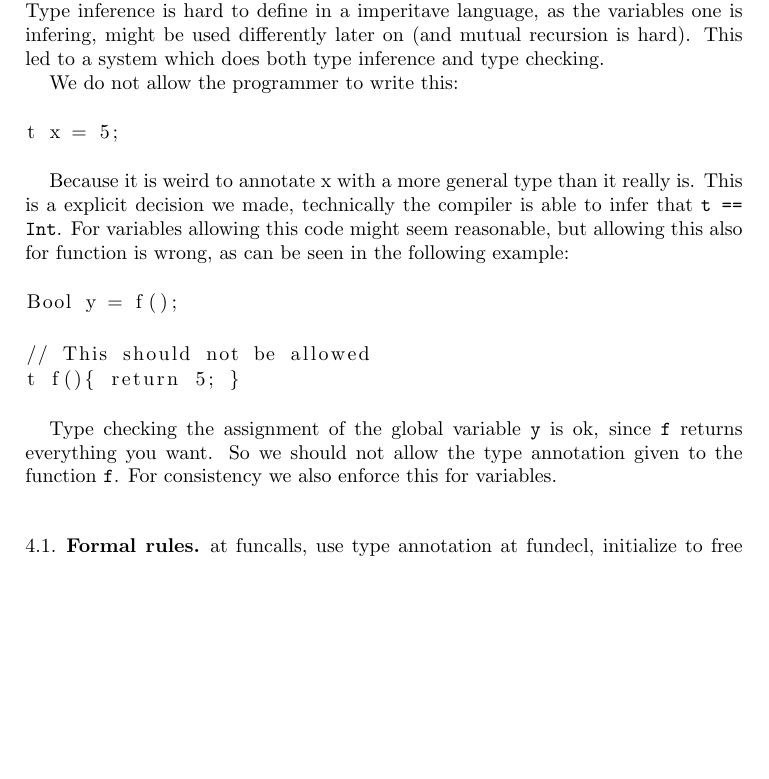
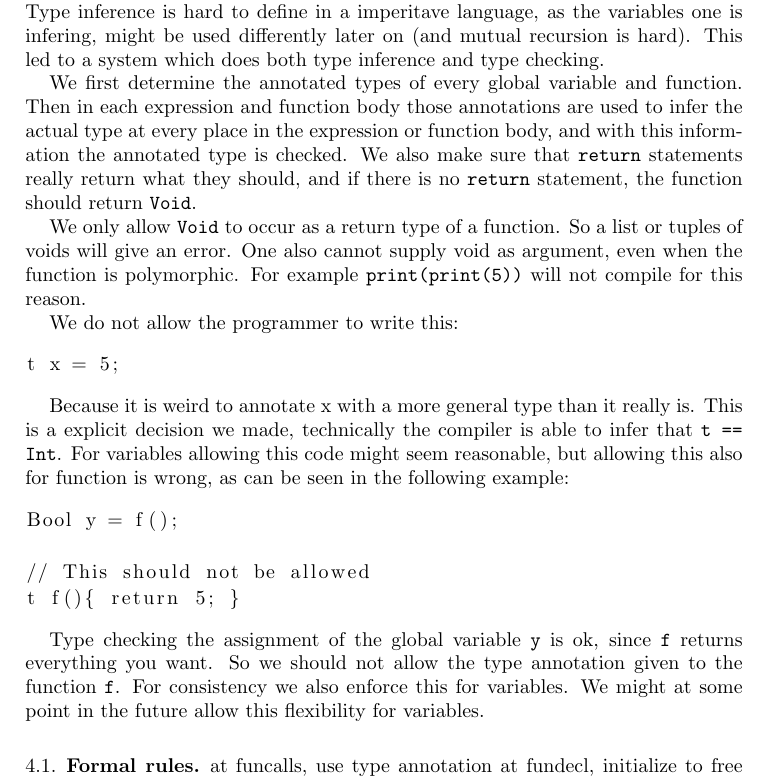
Before and after one commit to Wassasin/splang, a LaTeX problem sheet (midreport/assignment2.tex): part of page 3 of 4, cut so that both start at the same text, the shorter picture padded with empty space. Compiled offline with pdfLaTeX.

Commit message:
Midreport: more text. I guess wrt text it is nearly finished

```diff
--- a/midreport/assignment2.tex
+++ b/midreport/assignment2.tex
@@ -83,6 +83,10 @@ t x = /* ... */
 
 Our compiler mainly does typechecking, but some type inference is also needed. Type inference is hard to define in a imperitave language, as the variables one is infering, might be used differently later on (and mutual recursion is hard). This led to a system which does both type inference and type checking.
 
+We first determine the annotated types of every global variable and function. Then in each expression and function body those annotations are used to infer the actual type at every place in the expression or function body, and with this information the annotated type is checked. We also make sure that \texttt{return} statements really return what they should, and if there is no \texttt{return} statement, the function should return \texttt{Void}.
+
+We only allow \texttt{Void} to occur as a return type of a function. So a list or tuples of voids will give an error. One also cannot supply void as argument, even when the function is polymorphic. For example \texttt{print(print(5))} will not compile for this reason.
+
 We do not allow the programmer to write this:
 
 \begin{lstlisting}
@@ -98,7 +102,7 @@ Bool y = f();
 t f(){ return 5; }
 \end{lstlisting}
 
-Type checking the assignment of the global variable \texttt{y} is ok, since \texttt{f} returns everything you want. So we should not allow the type annotation given to the function \texttt{f}. For consistency we also enforce this for variables.
+Type checking the assignment of the global variable \texttt{y} is ok, since \texttt{f} returns everything you want. So we should not allow the type annotation given to the function \texttt{f}. For consistency we also enforce this for variables. We might at some point in the future allow this flexibility for variables.
 
 \subsection{Formal rules}
 at funcalls, use type annotation
```
